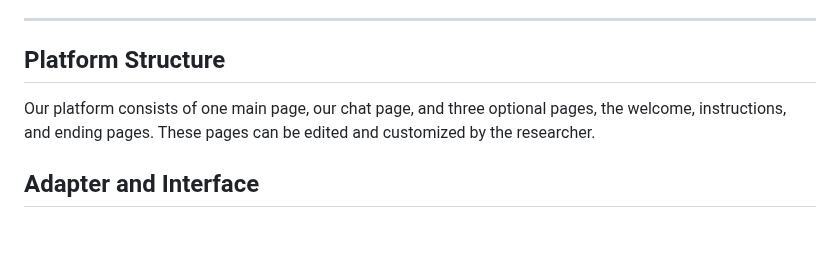
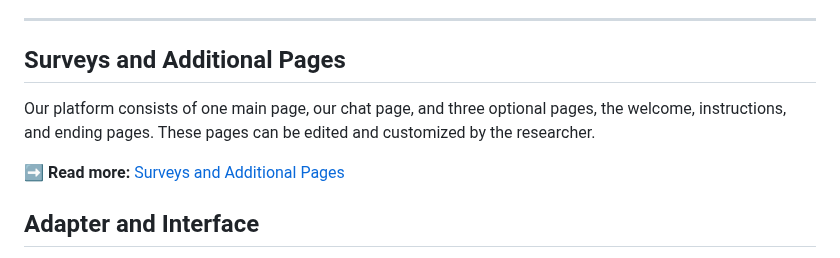
Before and after one commit to HMC-AWeSoMe-Lab/AWeSoMe-Platform, a Markdown page: README/readmetest.md, the part around the change. GitHub-like rendering; blank space fills up the shorter version.

```diff
--- a/README/readmetest.md
+++ b/README/readmetest.md
@@ -44,8 +44,11 @@ Note that when writing HTML, things in quotes like "popup" or "popup-close-butto
 
 ---
 <a id="platform-structure"></a>
-## Platform Structure
+## Surveys and Additional Pages
+
 Our platform consists of one main page, our chat page, and three optional pages, the welcome, instructions, and ending pages. These pages can be edited and customized by the researcher.
+
+➡️ **Read more:** [Surveys and Additional Pages](surveys-and-additional-pages.md)
 
 <a id="adapter-and-interface"></a>
 
```
